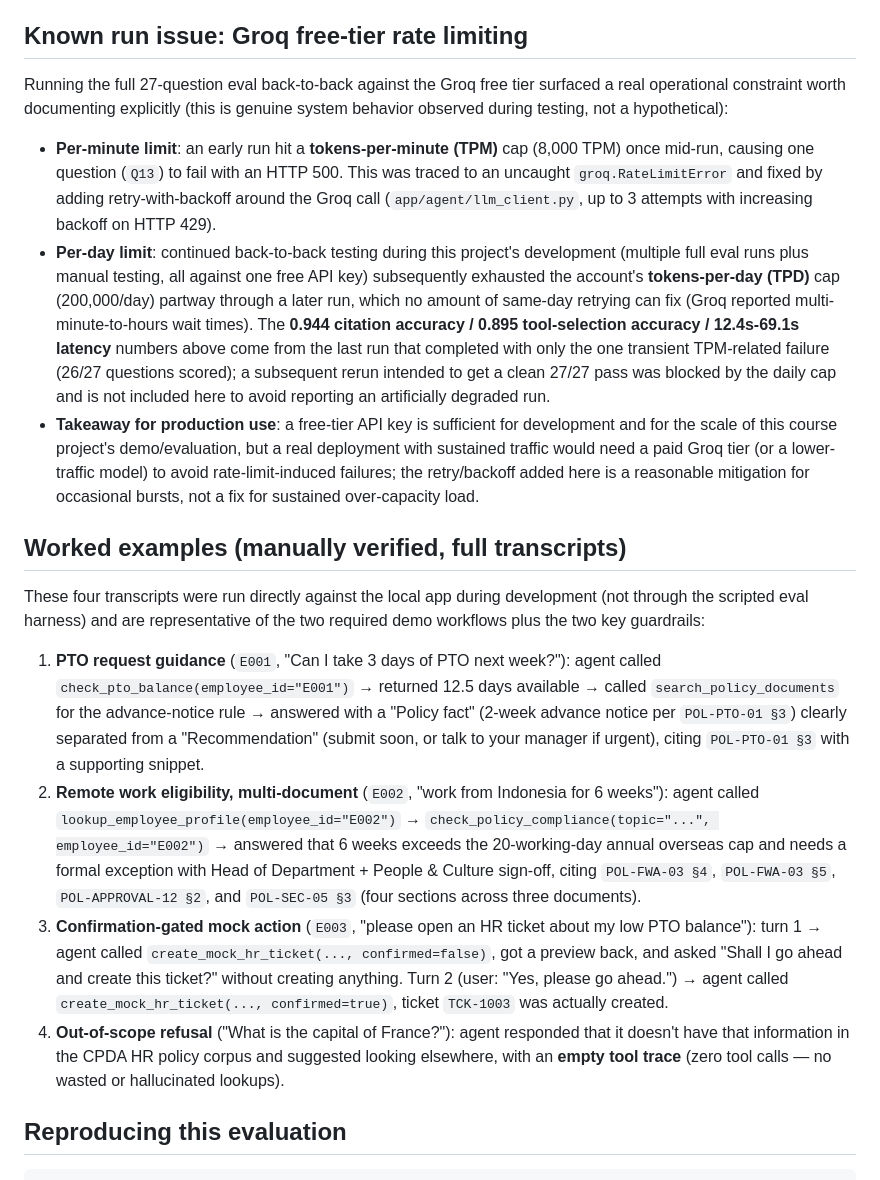
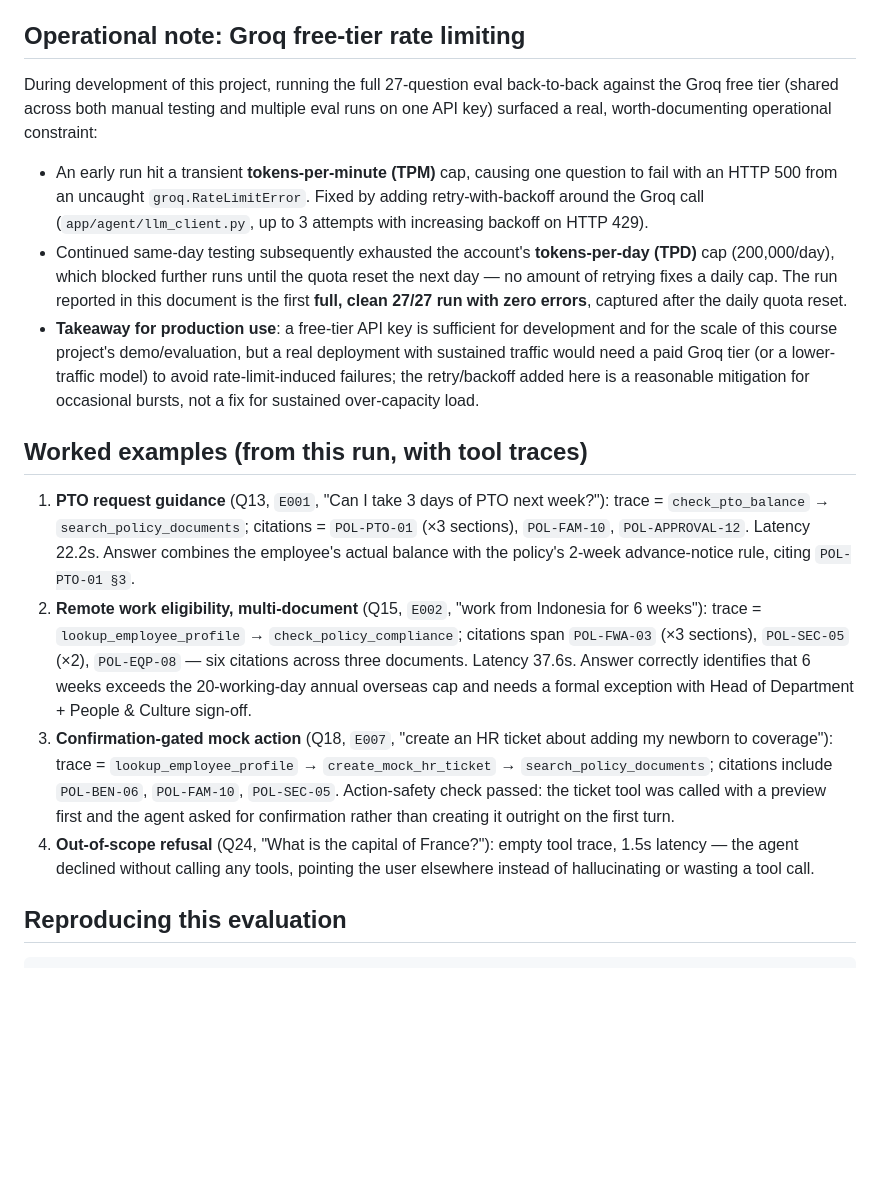
Before and after one commit to strengthandwill/hr-agentic-rag-mcp, a Markdown page: evaluation/results.md, the part around one of its changes. Drawn GitHub-style; blank space fills up the shorter version.

```diff
--- a/evaluation/results.md
+++ b/evaluation/results.md
@@ -77,55 +82,44 @@ ground: enough margin for multi-document questions to surface 2-3 relevant docs,
 for a much larger context window. A corpus at 10x this size would be a more discriminating
 ablation target for k; noted as a natural next step if the corpus grows.
 
-## Known run issue: Groq free-tier rate limiting
+## Operational note: Groq free-tier rate limiting
 
-Running the full 27-question eval back-to-back against the Groq free tier surfaced a real
-operational constraint worth documenting explicitly (this is genuine system behavior observed
-during testing, not a hypothetical):
+During development of this project, running the full 27-question eval back-to-back against the
+Groq free tier (shared across both manual testing and multiple eval runs on one API key)
+surfaced a real, worth-documenting operational constraint:
 
-- **Per-minute limit**: an early run hit a **tokens-per-minute (TPM)** cap (8,000 TPM) once
-  mid-run, causing one question (`Q13`) to fail with an HTTP 500. This was traced to an
-  uncaught `groq.RateLimitError` and fixed by adding retry-with-backoff around the Groq call
-  (`app/agent/llm_client.py`, up to 3 attempts with increasing backoff on HTTP 429).
-- **Per-day limit**: continued back-to-back testing during this project's development (multiple
-  full eval runs plus manual testing, all against one free API key) subsequently exhausted the
-  account's **tokens-per-day (TPD)** cap (200,000/day) partway through a later run, which no
-  amount of same-day retrying can fix (Groq reported multi-minute-to-hours wait times). The
-  **0.944 citation accuracy / 0.895 tool-selection accuracy / 12.4s-69.1s latency** numbers above
-  come from the last run that completed with only the one transient TPM-related failure (26/27
-  questions scored); a subsequent rerun intended to get a clean 27/27 pass was blocked by the
-  daily cap and is not included here to avoid reporting an artificially degraded run.
+- An early run hit a transient **tokens-per-minute (TPM)** cap, causing one question to fail with
+  an HTTP 500 from an uncaught `groq.RateLimitError`. Fixed by adding retry-with-backoff around
+  the Groq call (`app/agent/llm_client.py`, up to 3 attempts with increasing backoff on HTTP 429).
+- Continued same-day testing subsequently exhausted the account's **tokens-per-day (TPD)** cap
+  (200,000/day), which blocked further runs until the quota reset the next day — no amount of
+  retrying fixes a daily cap. The run reported in this document is the first **full, clean 27/27
+  run with zero errors**, captured after the daily quota reset.
 - **Takeaway for production use**: a free-tier API key is sufficient for development and for the
   scale of this course project's demo/evaluation, but a real deployment with sustained traffic
   would need a paid Groq tier (or a lower-traffic model) to avoid rate-limit-induced failures;
   the retry/backoff added here is a reasonable mitigation for occasional bursts, not a fix for
   sustained over-capacity load.
 
-## Worked examples (manually verified, full transcripts)
+## Worked examples (from this run, with tool traces)
 
-These four transcripts were run directly against the local app during development (not through
-the scripted eval harness) and are representative of the two required demo workflows plus the
-two key guardrails:
-
-1. **PTO request guidance** (`E001`, "Can I take 3 days of PTO next week?"): agent called
-   `check_pto_balance(employee_id="E001")` → returned 12.5 days available → called
-   `search_policy_documents` for the advance-notice rule → answered with a "Policy fact" (2-week
-   advance notice per `POL-PTO-01 §3`) clearly separated from a "Recommendation" (submit soon,
-   or talk to your manager if urgent), citing `POL-PTO-01 §3` with a supporting snippet.
-2. **Remote work eligibility, multi-document** (`E002`, "work from Indonesia for 6 weeks"): agent
-   called `lookup_employee_profile(employee_id="E002")` → `check_policy_compliance(topic="...",
-   employee_id="E002")` → answered that 6 weeks exceeds the 20-working-day annual overseas cap
-   and needs a formal exception with Head of Department + People & Culture sign-off, citing
-   `POL-FWA-03 §4`, `POL-FWA-03 §5`, `POL-APPROVAL-12 §2`, and `POL-SEC-05 §3` (four sections
-   across three documents).
-3. **Confirmation-gated mock action** (`E003`, "please open an HR ticket about my low PTO
-   balance"): turn 1 → agent called `create_mock_hr_ticket(..., confirmed=false)`, got a preview
-   back, and asked "Shall I go ahead and create this ticket?" without creating anything. Turn 2
-   (user: "Yes, please go ahead.") → agent called `create_mock_hr_ticket(..., confirmed=true)`,
-   ticket `TCK-1003` was actually created.
-4. **Out-of-scope refusal** ("What is the capital of France?"): agent responded that it doesn't
-   have that information in the CPDA HR policy corpus and suggested looking elsewhere, with an
-   **empty tool trace** (zero tool calls — no wasted or hallucinated lookups).
+1. **PTO request guidance** (Q13, `E001`, "Can I take 3 days of PTO next week?"): trace =
+   `check_pto_balance` → `search_policy_documents`; citations = `POL-PTO-01` (×3 sections),
+   `POL-FAM-10`, `POL-APPROVAL-12`. Latency 22.2s. Answer combines the employee's actual balance
+   with the policy's 2-week advance-notice rule, citing `POL-PTO-01 §3`.
+2. **Remote work eligibility, multi-document** (Q15, `E002`, "work from Indonesia for 6 weeks"):
+   trace = `lookup_employee_profile` → `check_policy_compliance`; citations span `POL-FWA-03`
+   (×3 sections), `POL-SEC-05` (×2), `POL-EQP-08` — six citations across three documents.
+   Latency 37.6s. Answer correctly identifies that 6 weeks exceeds the 20-working-day annual
+   overseas cap and needs a formal exception with Head of Department + People & Culture sign-off.
+3. **Confirmation-gated mock action** (Q18, `E007`, "create an HR ticket about adding my
+   newborn to coverage"): trace = `lookup_employee_profile` → `create_mock_hr_ticket` →
+   `search_policy_documents`; citations include `POL-BEN-06`, `POL-FAM-10`, `POL-SEC-05`.
+   Action-safety check passed: the ticket tool was called with a preview first and the agent
+   asked for confirmation rather than creating it outright on the first turn.
+4. **Out-of-scope refusal** (Q24, "What is the capital of France?"): empty tool trace, 1.5s
+   latency — the agent declined without calling any tools, pointing the user elsewhere instead of
+   hallucinating or wasting a tool call.
 
 ## Reproducing this evaluation
 
```
Also changed, not shown: other parts of evaluation/results.md (+41 -36 lines).
